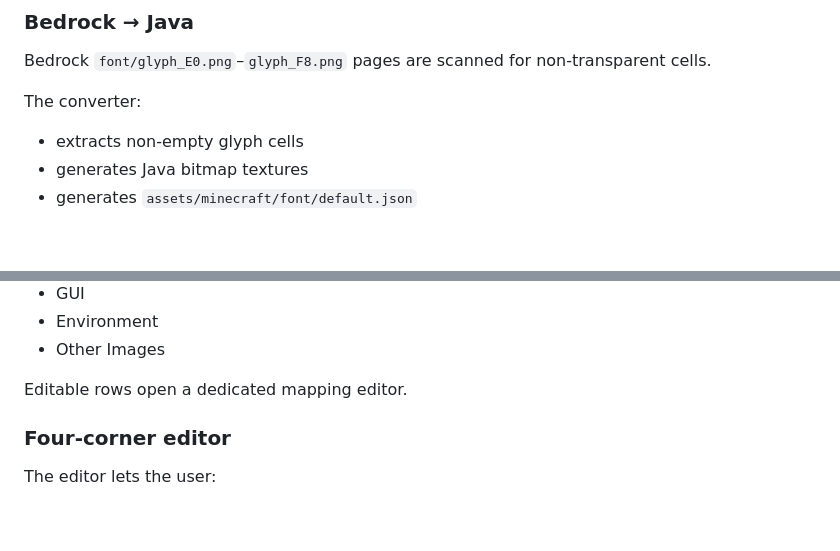
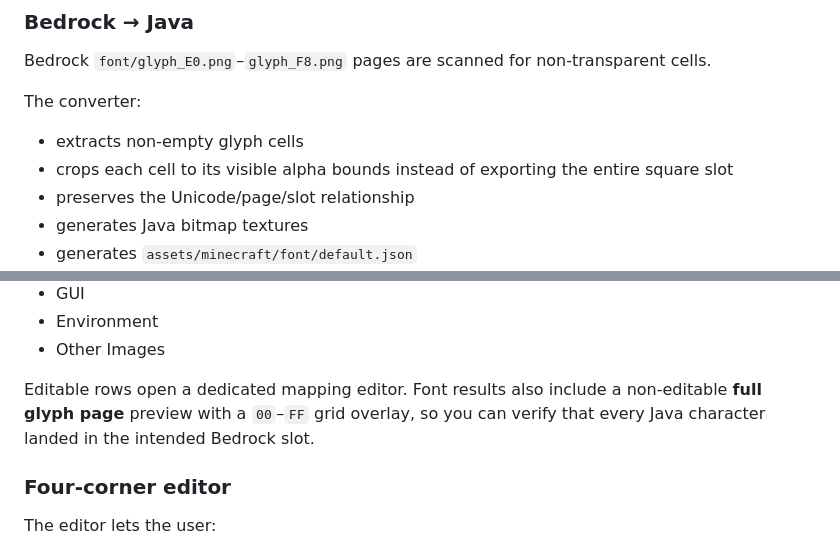
Before and after one commit to Dazen-Development/TexturePack-Converter, a Markdown page: README.md, 2 parts joined by grey strips. GitHub-like rendering; blank space fills up the shorter version.

```diff
--- a/README.md
+++ b/README.md
@@ -159,6 +198,8 @@ Bedrock `font/glyph_E0.png`–`glyph_F8.png` pages are scanned for non-transpare
 The converter:
 
 - extracts non-empty glyph cells
+- crops each cell to its visible alpha bounds instead of exporting the entire square slot
+- preserves the Unicode/page/slot relationship
 - generates Java bitmap textures
 - generates `assets/minecraft/font/default.json`
 - generates ItemsAdder font-image helper configs
@@ -186,7 +227,7 @@ The comparison viewer categorizes output into:
 - Environment
 - Other Images
 
-Editable rows open a dedicated mapping editor.
+Editable rows open a dedicated mapping editor. Font results also include a non-editable **full glyph page** preview with a `00`–`FF` grid overlay, so you can verify that every Java character landed in the intended Bedrock slot.
 
 ### Four-corner editor
 
```
Also changed, not shown: other parts of README.md (+40 -1 lines).
